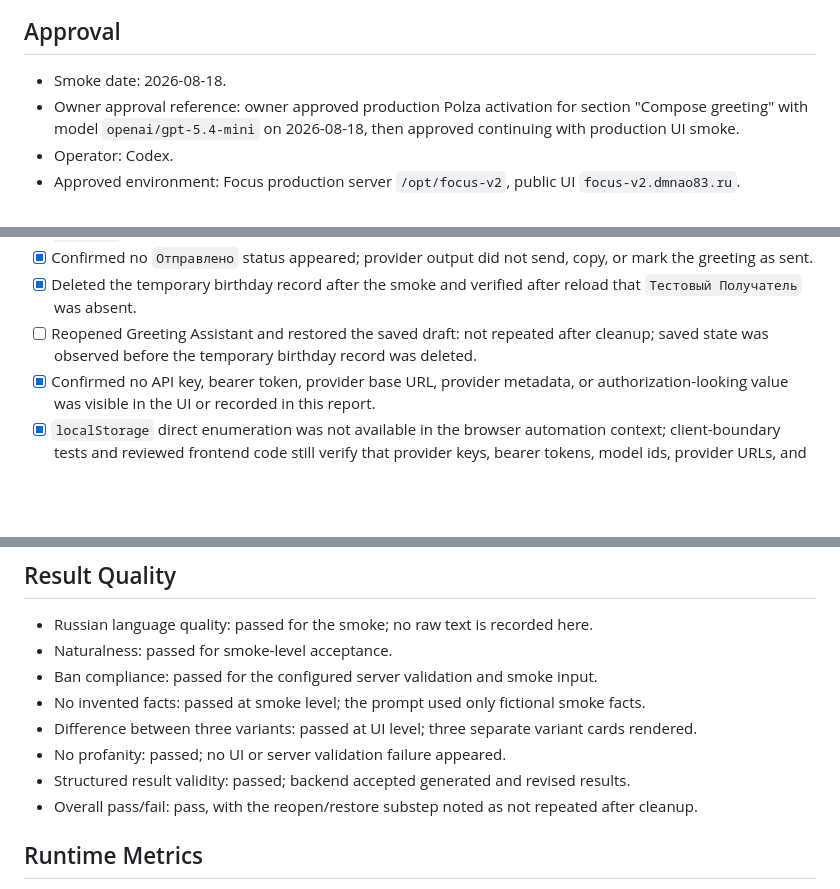
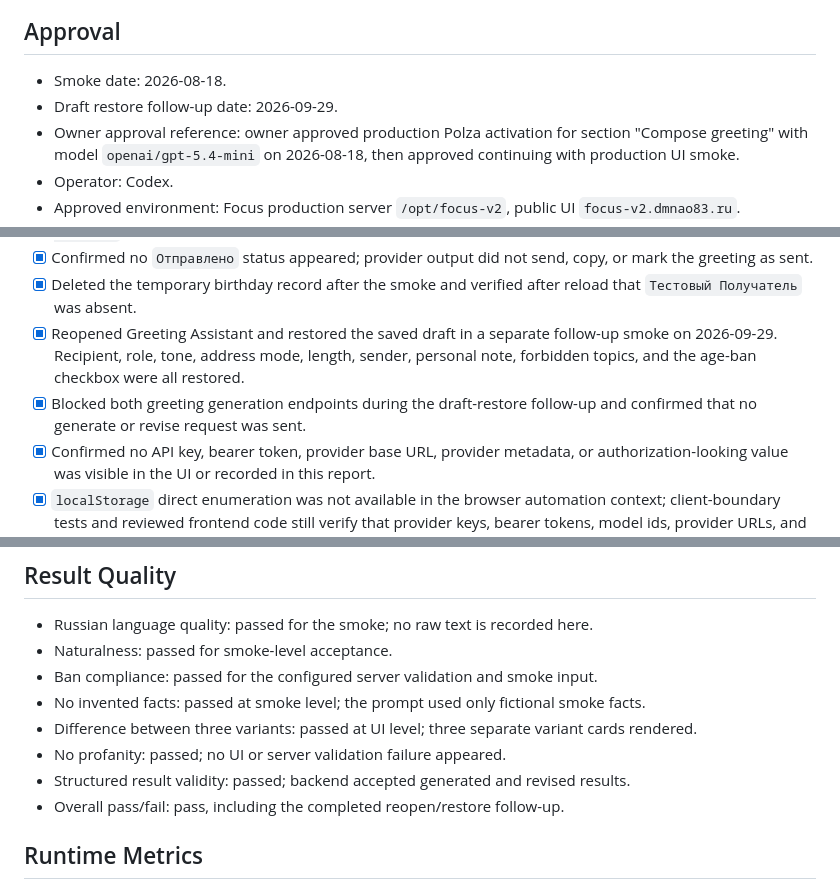
Before and after one commit to dprihodko857-prog/focus-v2, a Markdown page: docs/specs/greeting-polza-production-smoke-report.md, 3 parts joined by grey strips. Drawn GitHub-style; blank space fills up the shorter version.

Commit message:
docs: record greeting draft restore smoke

```diff
--- a/docs/specs/greeting-polza-production-smoke-report.md
+++ b/docs/specs/greeting-polza-production-smoke-report.md
@@ -7,6 +7,7 @@ This record was filled only after the model comparison matrix was complete, prod
 ## Approval
 
 - Smoke date: 2026-08-18.
+- Draft restore follow-up date: 2026-09-29.
 - Owner approval reference: owner approved production Polza activation for section "Compose greeting" with model `openai/gpt-5.4-mini` on 2026-08-18, then approved continuing with production UI smoke.
 - Operator: Codex.
 - Approved environment: Focus production server `/opt/focus-v2`, public UI `focus-v2.dmnao83.ru`.
@@ -48,7 +49,8 @@ Do not paste or record provider keys, bearer tokens, authorization headers, raw
 - [x] Confirmed saved state: `state: "saved"` and status text `Анкета сохранена локально. Можно продолжить позднее.`
 - [x] Confirmed no `Отправлено` status appeared; provider output did not send, copy, or mark the greeting as sent.
 - [x] Deleted the temporary birthday record after the smoke and verified after reload that `Тестовый Получатель` was absent.
-- [ ] Reopened Greeting Assistant and restored the saved draft: not repeated after cleanup; saved state was observed before the temporary birthday record was deleted.
+- [x] Reopened Greeting Assistant and restored the saved draft in a separate follow-up smoke on 2026-09-29. Recipient, role, tone, address mode, length, sender, personal note, forbidden topics, and the age-ban checkbox were all restored.
+- [x] Blocked both greeting generation endpoints during the draft-restore follow-up and confirmed that no generate or revise request was sent.
 - [x] Confirmed no API key, bearer token, provider base URL, provider metadata, or authorization-looking value was visible in the UI or recorded in this report.
 - [x] `localStorage` direct enumeration was not available in the browser automation context; client-boundary tests and reviewed frontend code still verify that provider keys, bearer tokens, model ids, provider URLs, and provider metadata are not written by Greeting Assistant client logic.
 
@@ -61,7 +63,7 @@ Do not paste or record provider keys, bearer tokens, authorization headers, raw
 - Difference between three variants: passed at UI level; three separate variant cards rendered.
 - No profanity: passed; no UI or server validation failure appeared.
 - Structured result validity: passed; backend accepted generated and revised results.
-- Overall pass/fail: pass, with the reopen/restore substep noted as not repeated after cleanup.
+- Overall pass/fail: pass, including the completed reopen/restore follow-up.
 
 ## Runtime Metrics
 
```
